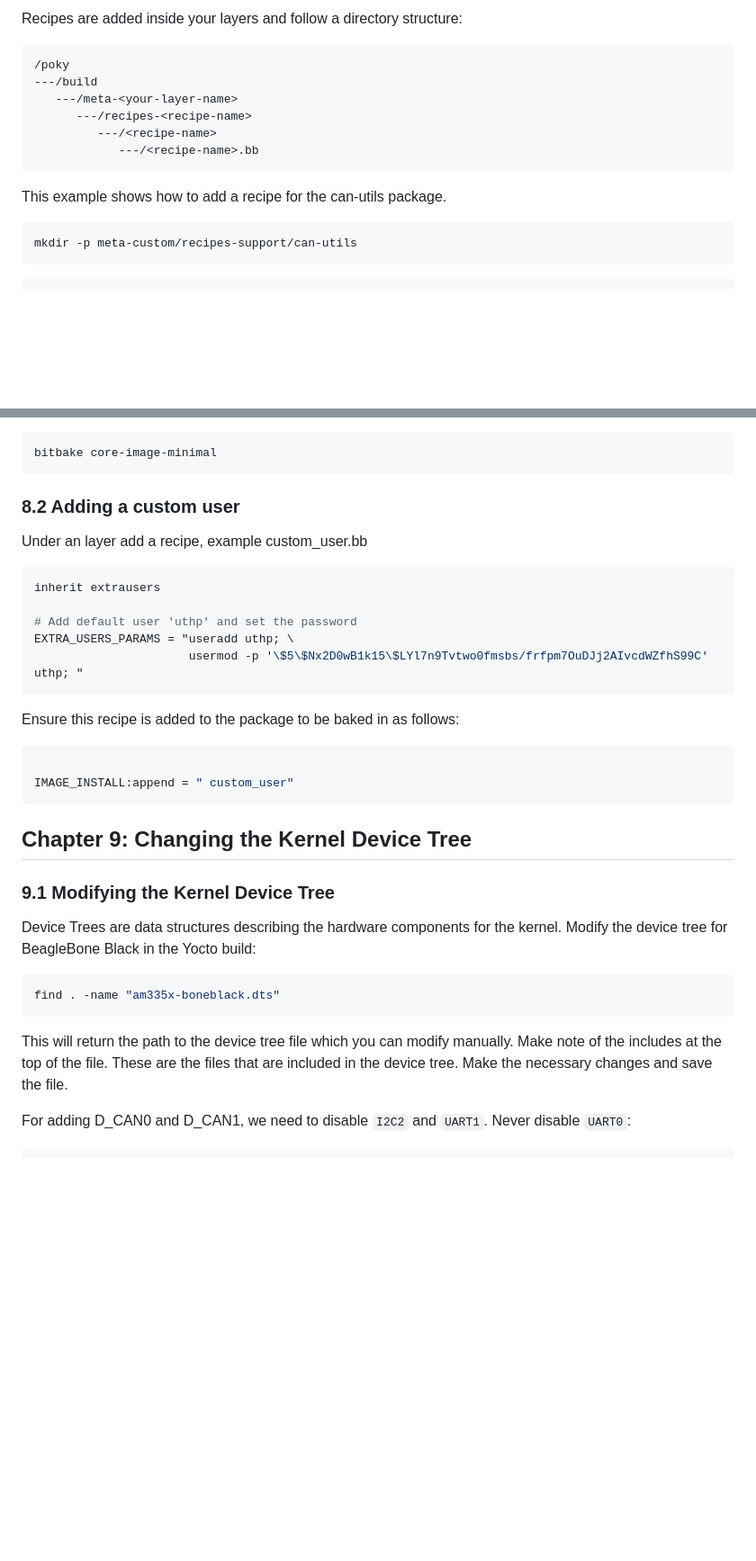
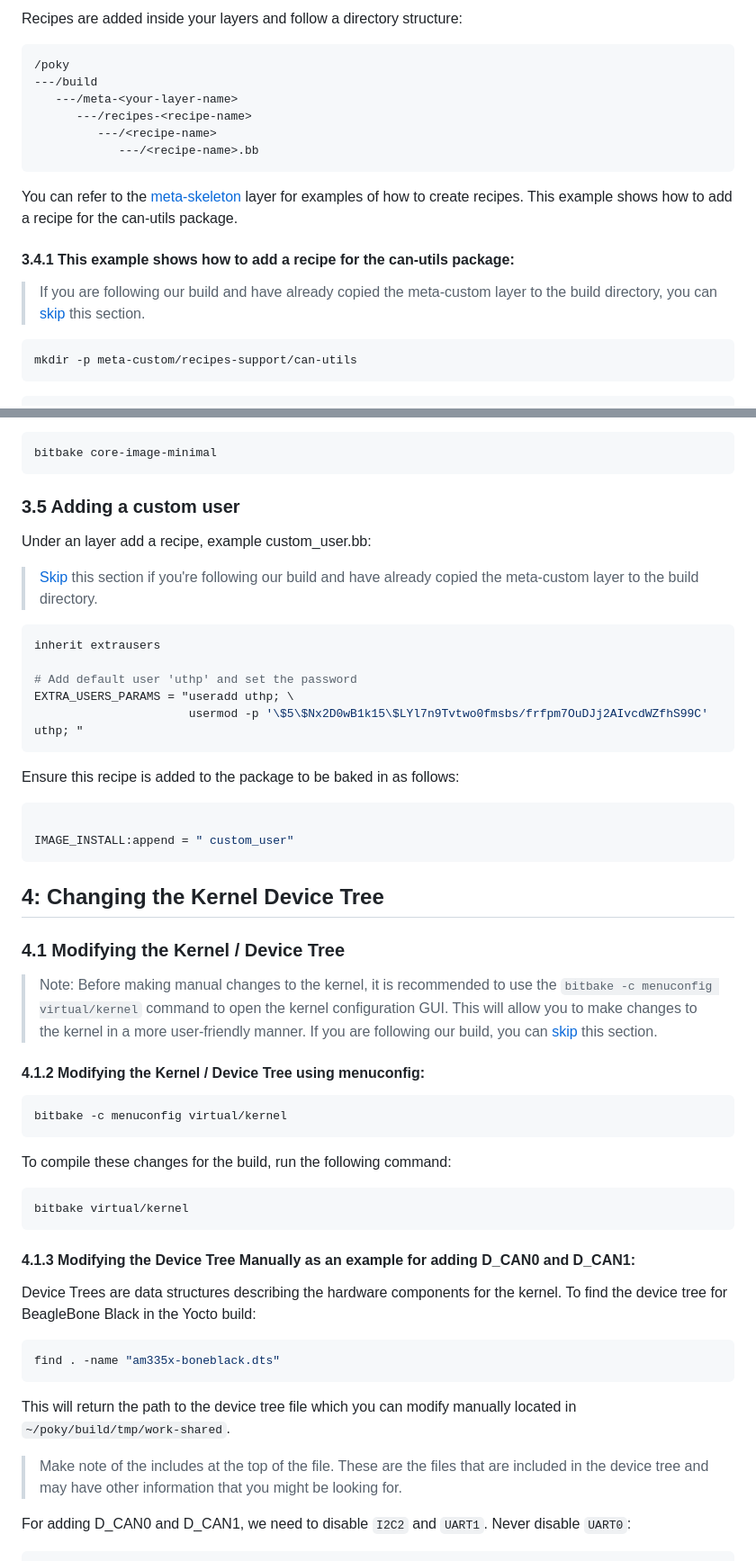
Before and after one commit to SystemsCyber/UTHP, a Markdown page: Yocto/README.md, 2 parts joined by grey strips. Shown: that part at 90% size. GitHub-like rendering; blank space fills up the shorter version.

````diff
--- a/Yocto/README.md
+++ b/Yocto/README.md
@@ -150,7 +125,10 @@ Recipes are added inside your layers and follow a directory structure:
             ---/<recipe-name>.bb
 ```
 
-This example shows how to add a recipe for the can-utils package.
+You can refer to the [meta-skeleton](~/poky/meta-sekelton) layer for examples of how to create recipes. This example shows how to add a recipe for the can-utils package.
+
+#### 3.4.1 This example shows how to add a recipe for the can-utils package:
+> If you are following our build and have already copied the meta-custom layer to the build directory, you can [skip](#82-adding-a-custom-user) this section.
 
 ```bash
 mkdir -p meta-custom/recipes-support/can-utils
@@ -208,9 +186,10 @@ Rebuild the image:
 bitbake core-image-minimal
 ```
 
-### 8.2 Adding a custom user
+### 3.5 Adding a custom user
 
-Under an layer add a recipe, example custom_user.bb
+Under an layer add a recipe, example custom_user.bb:
+> [Skip](#4-changing-the-kernel-device-tree) this section if you're following our build and have already copied the meta-custom layer to the build directory.
 
 ```bash
 inherit extrausers
@@ -227,17 +206,32 @@ Ensure this recipe is added to the package to be baked in as follows:
 IMAGE_INSTALL:append = " custom_user"
 ```
 
-## Chapter 9: Changing the Kernel Device Tree
-### 9.1 Modifying the Kernel Device Tree
+## 4: Changing the Kernel Device Tree
+### 4.1 Modifying the Kernel / Device Tree
 
-Device Trees are data structures describing the hardware components for the kernel. Modify the device tree for BeagleBone Black in the Yocto build:
+> Note: Before making manual changes to the kernel, it is recommended to use the `bitbake -c menuconfig virtual/kernel` command to open the kernel configuration GUI. This will allow you to make changes to the kernel in a more user-friendly manner. If you are following our build, you can [skip](#5-building-the-image) this section.
+
+#### 4.1.2 Modifying the Kernel / Device Tree using menuconfig:
+
+```bash
+bitbake -c menuconfig virtual/kernel
+```
+To compile these changes for the build, run the following command:
+
+```bash
+bitbake virtual/kernel
+```
+
+#### 4.1.3 Modifying the Device Tree Manually as an example for adding D_CAN0 and D_CAN1:
+
+Device Trees are data structures describing the hardware components for the kernel. To find the device tree for BeagleBone Black in the Yocto build:
 
 ```bash
 find . -name "am335x-boneblack.dts"
 ```
 
-This will return the path to the device tree file which you can modify manually. Make note of the includes at the top of the file.
-These are the files that are included in the device tree. Make the necessary changes and save the file.
+This will return the path to the device tree file which you can modify manually located in `~/poky/build/tmp/work-shared`.
+> Make note of the includes at the top of the file. These are the files that are included in the device tree and may have other information that you might be looking for.
 
 For adding D_CAN0 and D_CAN1, we need to disable `I2C2` and `UART1`. Never disable `UART0`:
 ```bash
````
Also changed, not shown: other parts of Yocto/README.md (+77 -68 lines).
